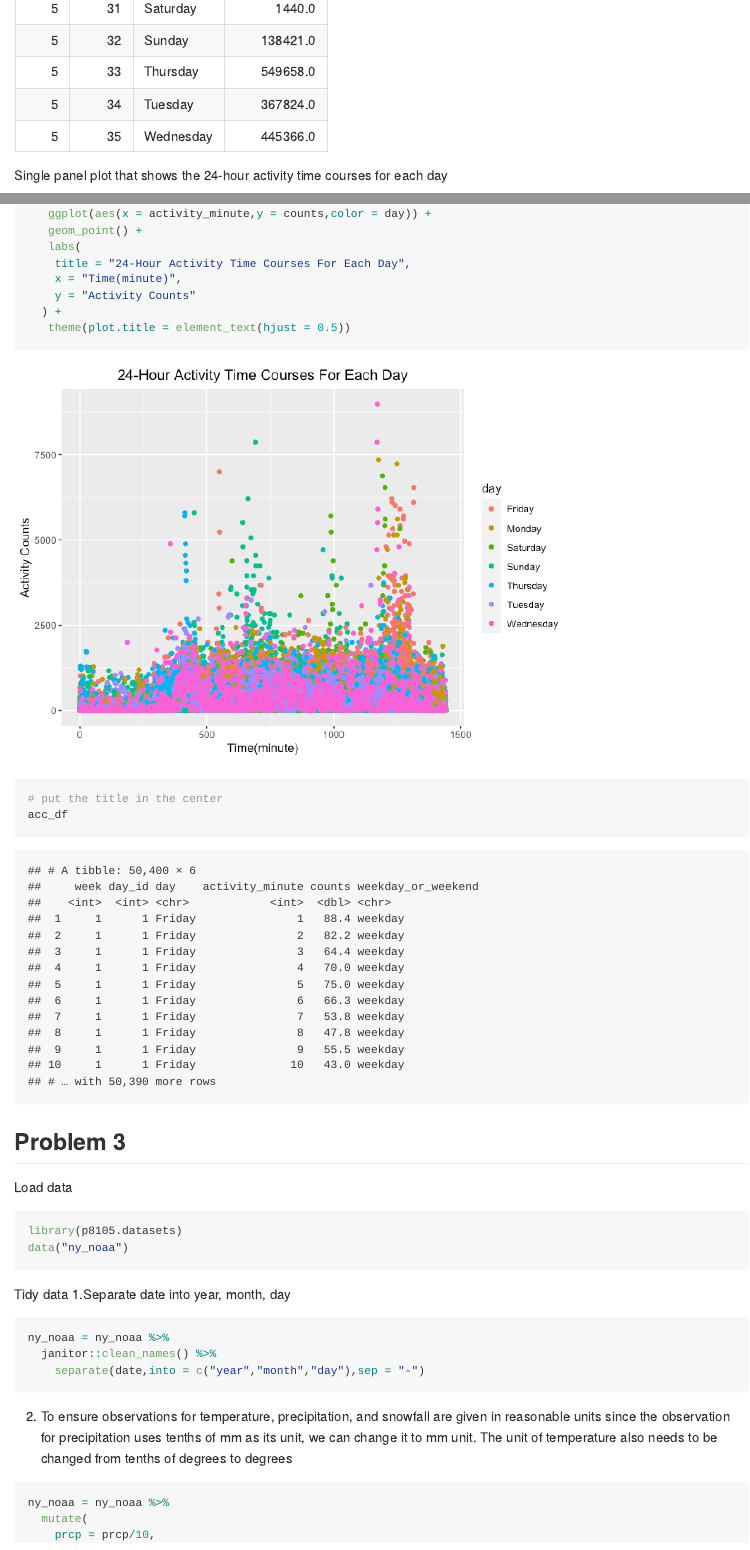
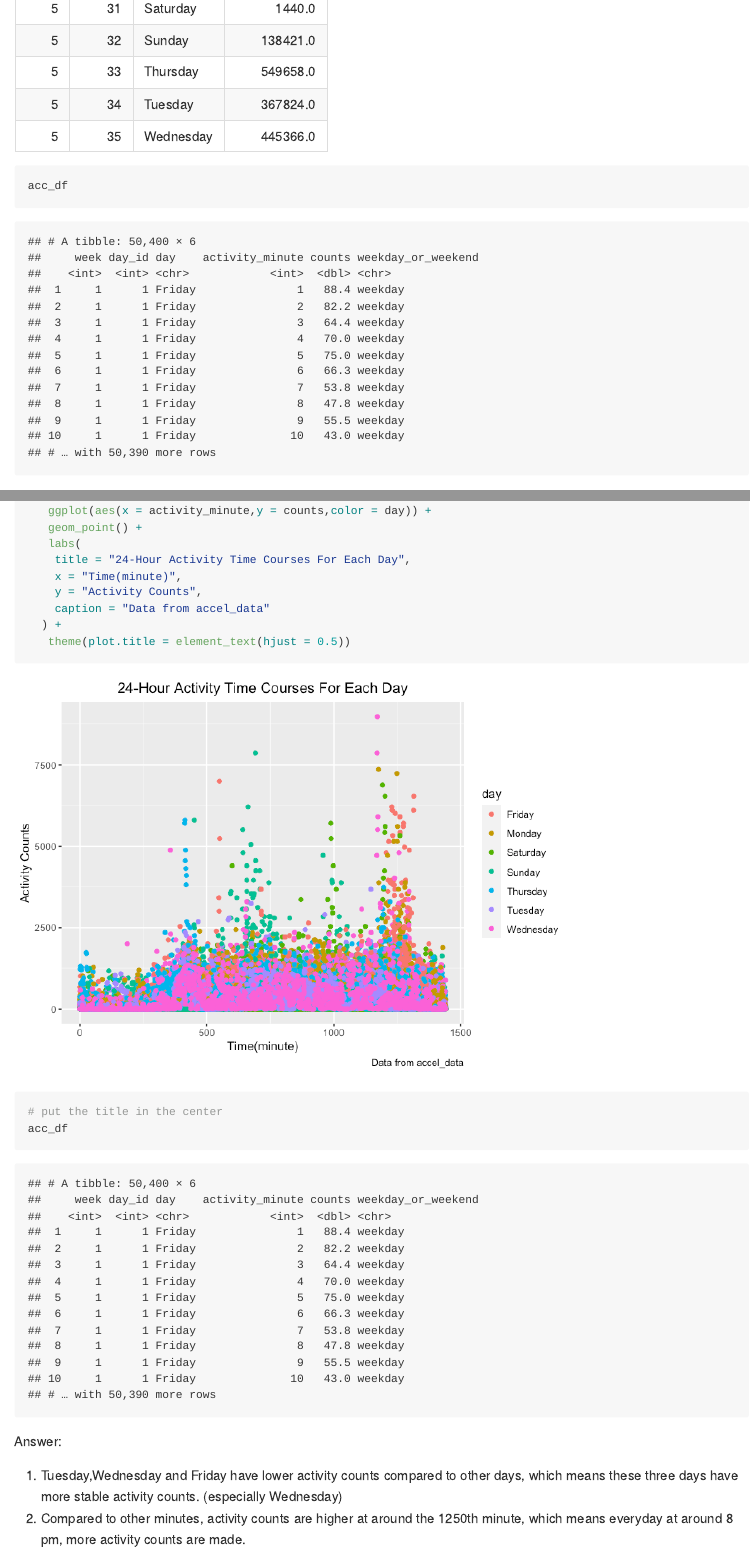
Before and after one commit to ZuoqiaoCui/p8105_hw3_zc2610, an R Markdown document (p8105_hw3_zc2610.Rmd): the page in a window 1100 px wide, from 5910 px down, and a second part further down, joined at a grey line. The pictures show the output file p8105_hw3_zc2610.md that the author committed with the source, drawn offline in the style of GitHub; long lines of code are wrapped.

Commit message:
conclusion from the plot that shows the 24-hour activity time courses for each day

````diff
--- a/p8105_hw3_zc2610.Rmd
+++ b/p8105_hw3_zc2610.Rmd
@@ -131,6 +131,7 @@ acc_df %>%
     total_activity = sum(`counts`)
   ) %>%
   knitr::kable(digits = 1)
+acc_df
 ```
 
 Single panel plot that shows the 24-hour activity time courses for each day
@@ -142,12 +143,17 @@ acc_df %>%
    labs(
     title = "24-Hour Activity Time Courses For Each Day",
     x = "Time(minute)",
-    y = "Activity Counts"
+    y = "Activity Counts",
+    caption = "Data from accel_data"
   ) +
    theme(plot.title = element_text(hjust = 0.5))
 # put the title in the center
 acc_df
 ```
+Answer:
+
+1. Tuesday,Wednesday and Friday have lower activity counts compared to other days, which means these three days have more stable activity counts. (especially Wednesday)
+2. Compared to other minutes, activity counts are higher at around the 1250th minute, which means everyday at around 8 pm, more activity counts are made.
 
 ## Problem 3
 Load data
````
Also changed, not shown: p8105_hw3_zc2610.md, p8105_hw3_zc2610_files/figure-gfm/unnamed-chunk-11-1.png.
